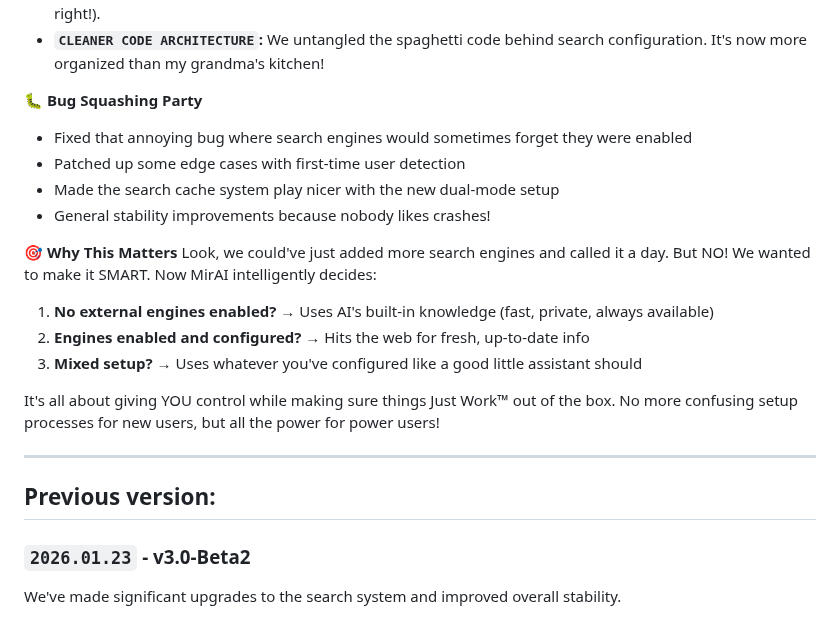
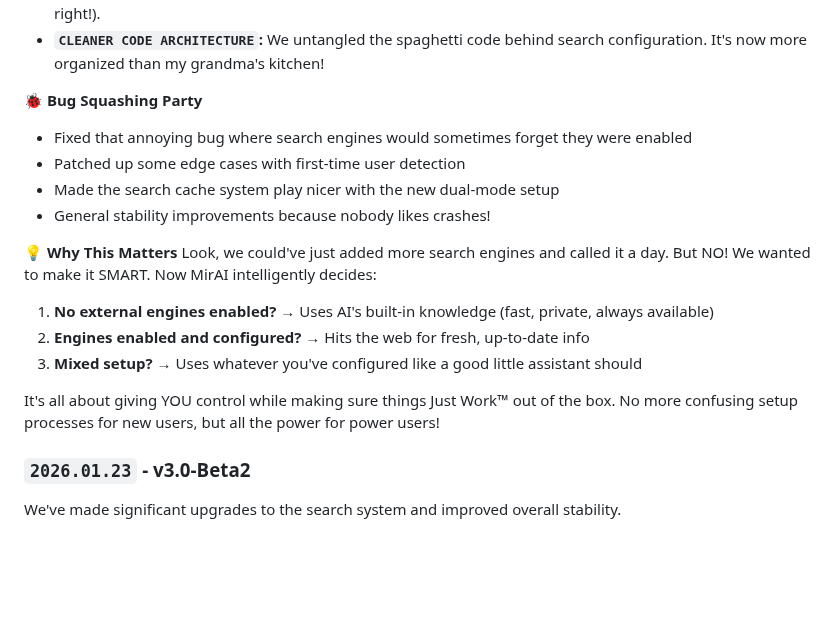
Before and after one commit to Allwaysever/MirAI, a Markdown page: Docs/CHANGELOG.md, the part around one of its changes. GitHub-like rendering; blank space fills up the shorter version.

```diff
--- a/Docs/CHANGELOG.md
+++ b/Docs/CHANGELOG.md
@@ -20,23 +49,19 @@ Okay buckle up because this is a MASSIVE update that's gonna change how you sear
 - **``BETTER ERROR HANDLING``:** Search tests now give way more helpful feedback when things go wrong (or right!).
 - **``CLEANER CODE ARCHITECTURE``:** We untangled the spaghetti code behind search configuration. It's now more organized than my grandma's kitchen!
 
-**🐛 Bug Squashing Party**
+**🐞 Bug Squashing Party**
 - Fixed that annoying bug where search engines would sometimes forget they were enabled
 - Patched up some edge cases with first-time user detection
 - Made the search cache system play nicer with the new dual-mode setup
 - General stability improvements because nobody likes crashes!
 
-**🎯 Why This Matters**
+**💡 Why This Matters**
 Look, we could've just added more search engines and called it a day. But NO! We wanted to make it SMART. Now MirAI intelligently decides:
 1. **No external engines enabled?** → Uses AI's built-in knowledge (fast, private, always available)
 2. **Engines enabled and configured?** → Hits the web for fresh, up-to-date info
 3. **Mixed setup?** → Uses whatever you've configured like a good little assistant should
 
 It's all about giving YOU control while making sure things Just Work™ out of the box. No more confusing setup processes for new users, but all the power for power users!
-
----
-
-## Previous version:
 
 ### ``2026.01.23`` - v3.0-Beta2
 
```
Also changed, not shown: other parts of Docs/CHANGELOG.md (+33 -4 lines).
